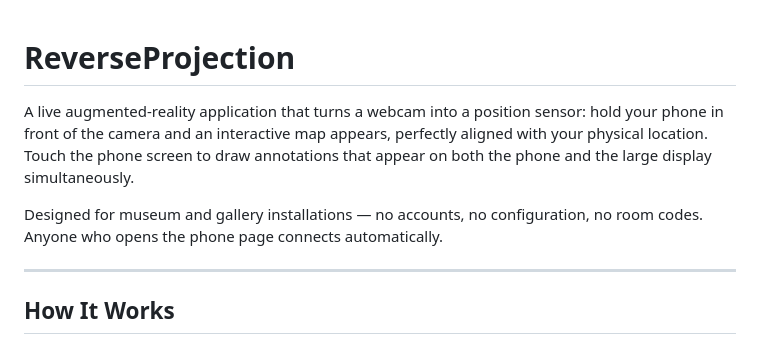
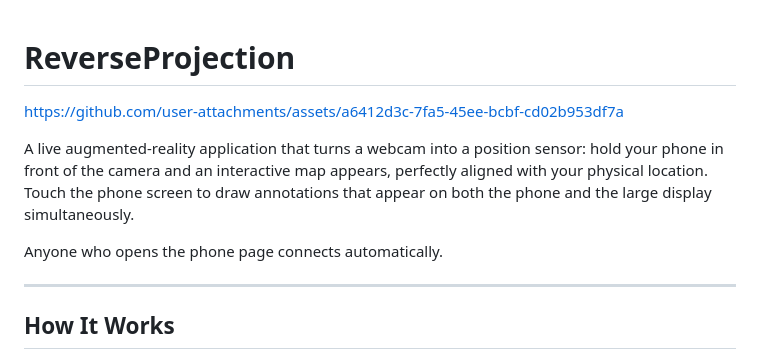
Before and after one commit to lemio/ReverseProjection, a Markdown page: README.md, the part around the change. Rendered like a GitHub page.

Commit message:
Update README with asset link
Added a link to assets related to the project.

```diff
--- a/README.md
+++ b/README.md
@@ -1,8 +1,11 @@
 # ReverseProjection
+
+https://github.com/user-attachments/assets/a6412d3c-7fa5-45ee-bcbf-cd02b953df7a
+
 
 A live augmented-reality application that turns a webcam into a position sensor: hold your phone in front of the camera and an interactive map appears, perfectly aligned with your physical location. Touch the phone screen to draw annotations that appear on both the phone and the large display simultaneously.
 
-Designed for museum and gallery installations — no accounts, no configuration, no room codes. Anyone who opens the phone page connects automatically.
+Anyone who opens the phone page connects automatically.
 
 ---
 
```
